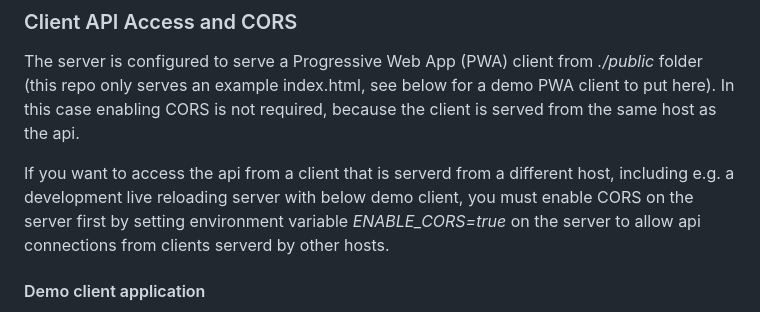
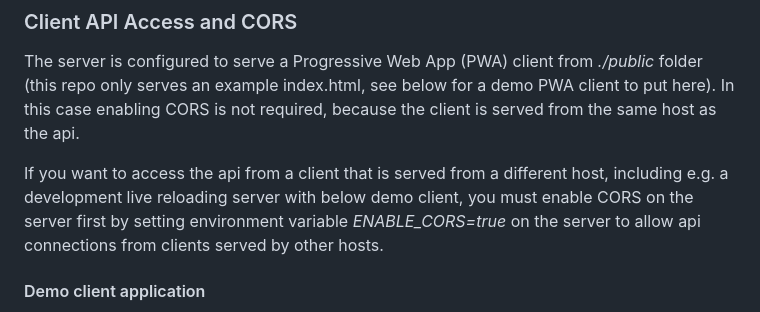
Before and after one commit to dhax/go-base, a Markdown page: README.md, the part around the change. GitHub-like rendering.

Commit message:
Update README.md (#22)

```diff
--- a/README.md
+++ b/README.md
@@ -61,7 +61,7 @@ Check [routes.md](routes.md) for a generated overview of the provided API routes
 
 The server is configured to serve a Progressive Web App (PWA) client from _./public_ folder (this repo only serves an example index.html, see below for a demo PWA client to put here). In this case enabling CORS is not required, because the client is served from the same host as the api.
 
-If you want to access the api from a client that is serverd from a different host, including e.g. a development live reloading server with below demo client, you must enable CORS on the server first by setting environment variable _ENABLE_CORS=true_ on the server to allow api connections from clients serverd by other hosts.
+If you want to access the api from a client that is served from a different host, including e.g. a development live reloading server with below demo client, you must enable CORS on the server first by setting environment variable _ENABLE_CORS=true_ on the server to allow api connections from clients served by other hosts.
 
 #### Demo client application
 
```
